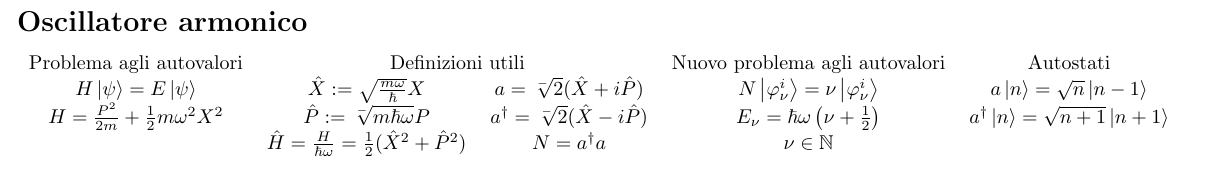
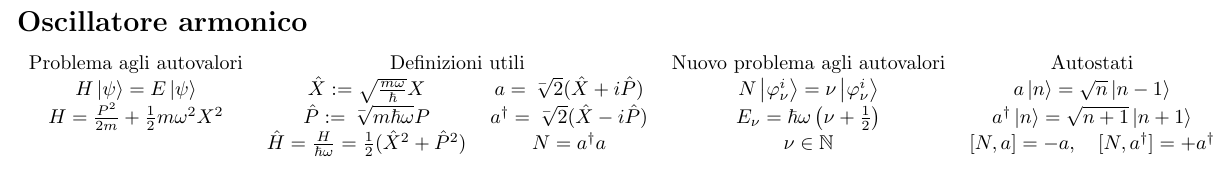
Before and after one commit to FederalPoop/Formulario-teorica, a LaTeX document (main.tex): page 2 of 2. Compiled offline with pdfLaTeX.

Commit message:
Aggiunte formule su commutatore tra N e a/a^dagger

```diff
--- a/main.tex
+++ b/main.tex
@@ -116,7 +116,7 @@ Notazione: $ \ngrt{x} := \frac{1}{\sqrt{x}} $
     Problema agli autovalori & \multicolumn{2}{c}{Definizioni utili} & Nuovo problema agli autovalori & Autostati \\
     $H\ket{\psi} = E\ket{\psi} $ & $\hat{X} := \sqrt{\frac{m\omega}{\hbar}}X $ & $a = \ngrt{2}(\hat{X}+i\hat{P}) $ & $N\ket{\varphi_\nu^i} = \nu\ket{\varphi_\nu^i} $ & $a\ket{n} = \sqrt{n}\ket{n-1} $ \\
     $H = \frac{P^2}{2m} + \frac{1}{2}m\omega^2X^2 $ & $\hat{P} := \ngrt{m\hbar\omega}P $ & $a^\dagger = \ngrt{2}(\hat{X}-i\hat{P}) $ & $E_\nu = \hbar\omega\left(\nu+\frac{1}{2}\right) $ & $a^\dagger\ket{n} = \sqrt{n+1}\ket{n+1} $ \\
-     & $\hat{H} = \frac{H}{\hbar\omega} = \frac{1}{2}(\hat{X}^2 + \hat{P}^2) $ & $N = a^\dagger a $ & $\nu \in \mathbb{N} $
+     & $\hat{H} = \frac{H}{\hbar\omega} = \frac{1}{2}(\hat{X}^2 + \hat{P}^2) $ & $N = a^\dagger a $ & $\nu \in \mathbb{N} $ & $[N,a] = -a,\quad [N,a^\dagger] = +a^\dagger $
 \end{tabular}
 
 \newpage
```
Also changed, not shown: formulario.pdf, 3 other files.
